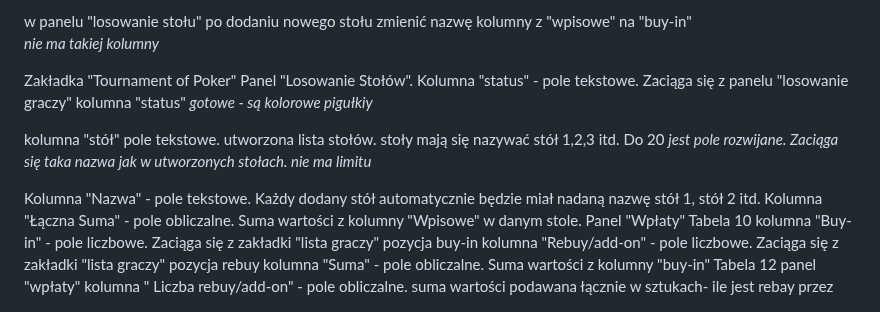
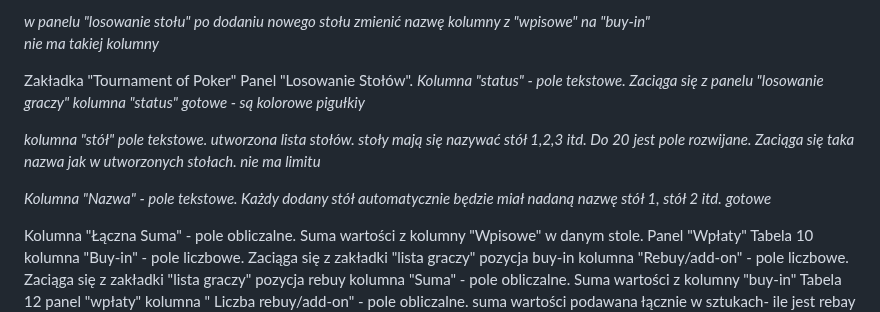
Before and after one commit to CuteLittleGoat/Karty, a Markdown page: DoZrobienia.md, the part around the change. Rendered like a GitHub page.

```diff
--- a/DoZrobienia.md
+++ b/DoZrobienia.md
@@ -1,16 +1,18 @@
-w panelu "losowanie stołu" po dodaniu nowego stołu zmienić nazwę kolumny z "wpisowe" na "buy-in"
+*w panelu "losowanie stołu" po dodaniu nowego stołu zmienić nazwę kolumny z "wpisowe" na "buy-in"*
 _nie ma takiej kolumny_
 
 
 Zakładka "Tournament of Poker"
 Panel "Losowanie Stołów".
-Kolumna "status" - pole tekstowe. Zaciąga się z panelu "losowanie graczy" kolumna "status"
+*Kolumna "status" - pole tekstowe. Zaciąga się z panelu "losowanie graczy" kolumna "status"*
 _gotowe - są kolorowe pigułkiy_
 
-kolumna "stół" pole tekstowe. utworzona lista stołów. stoły mają się nazywać stół 1,2,3 itd. Do 20
+*kolumna "stół" pole tekstowe. utworzona lista stołów. stoły mają się nazywać stół 1,2,3 itd. Do 20*
 _jest pole rozwijane. Zaciąga się taka nazwa jak w utworzonych stołach. nie ma limitu_
 
-Kolumna "Nazwa" - pole tekstowe. Każdy dodany stół automatycznie będzie miał nadaną nazwę stół 1, stół 2 itd.
+*Kolumna "Nazwa" - pole tekstowe. Każdy dodany stół automatycznie będzie miał nadaną nazwę stół 1, stół 2 itd.*
+_gotowe_
+
 Kolumna "Łączna Suma" - pole obliczalne. Suma wartości z kolumny "Wpisowe" w danym stole.
 Panel "Wpłaty"
 Tabela 10
```
